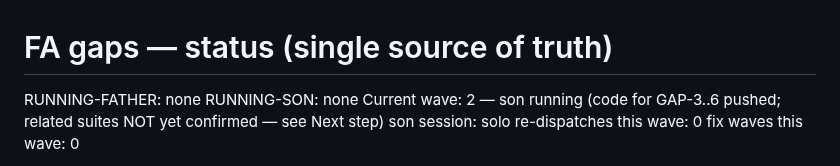
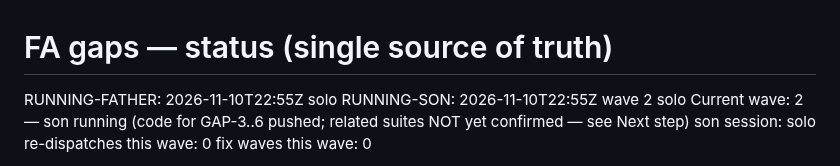
Before and after one commit to nguyenphanvantruong6969-arch/TESTING-DEV, a Markdown page: docs/phien/FA_GAPS_STATUS.md, the part around the change. Drawn GitHub-style.

Commit message:
GAP-KH: solo lock wave 2

```diff
--- a/docs/phien/FA_GAPS_STATUS.md
+++ b/docs/phien/FA_GAPS_STATUS.md
@@ -1,6 +1,6 @@
 # FA gaps — status (single source of truth)
-RUNNING-FATHER: none
-RUNNING-SON: none
+RUNNING-FATHER: 2026-11-10T22:55Z solo
+RUNNING-SON: 2026-11-10T22:55Z wave 2 solo
 Current wave: 2 — son running (code for GAP-3..6 pushed; related suites NOT yet confirmed — see Next step)
 son session: solo   re-dispatches this wave: 0   fix waves this wave: 0
 
```
